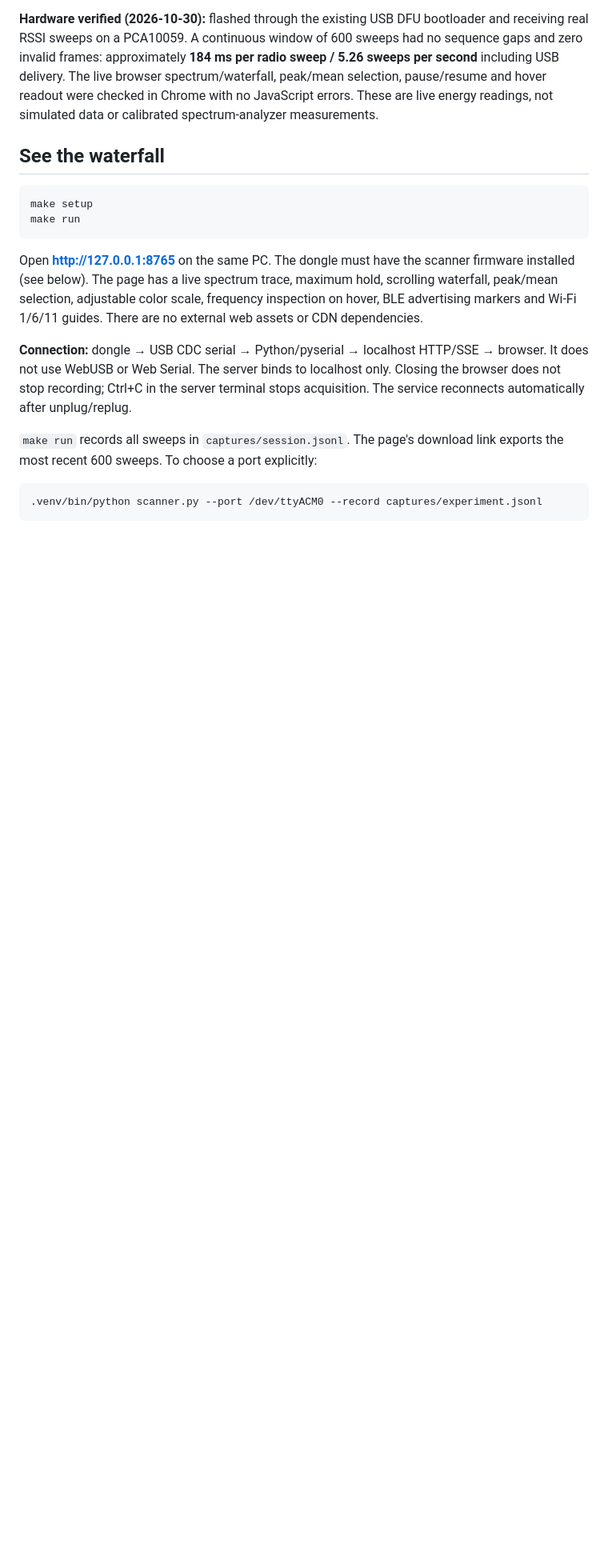
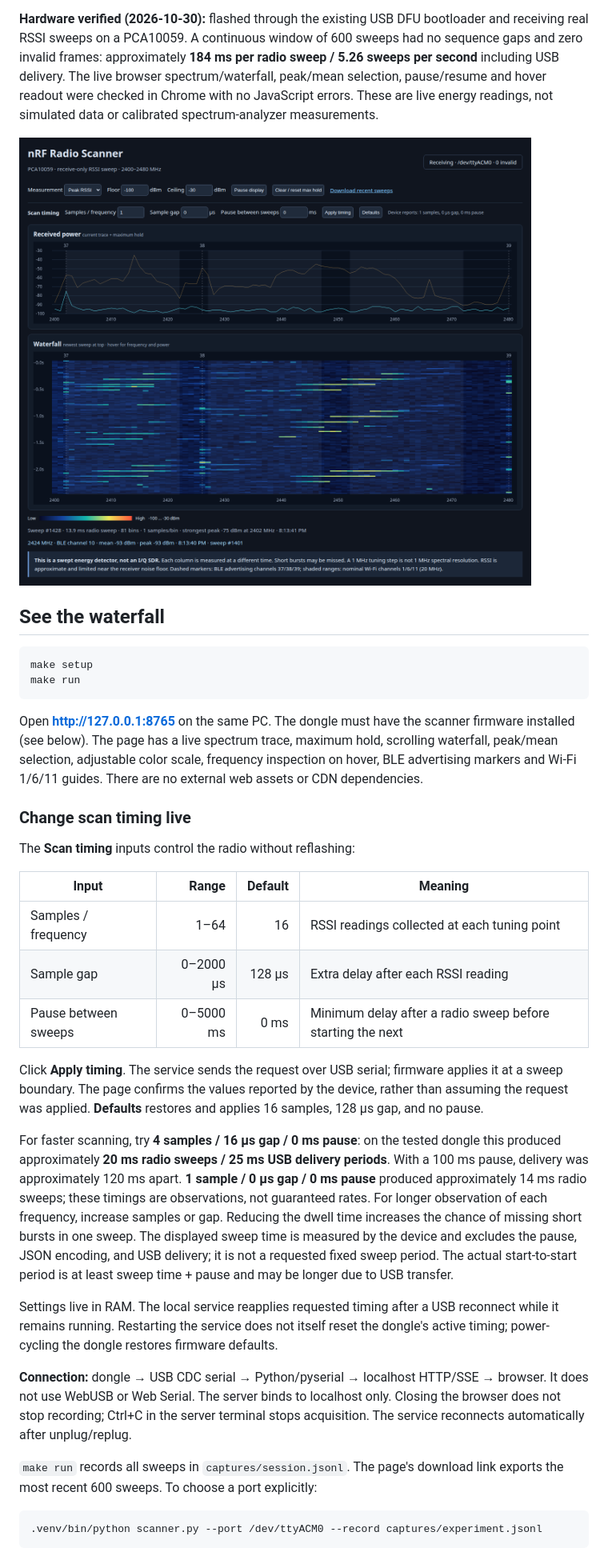
Before and after one commit to fvlb/nrf_radio_scanner, a Markdown page: README.md, the part around one of its changes. Shown at 80% size. GitHub-like rendering; pictures changed too: screenshot.png (added); blank space fills up the shorter version.

Commit message:
Add live scan timing controls and README screenshot

````diff
--- a/README.md
+++ b/README.md
@@ -12,6 +12,8 @@ browser spectrum/waterfall, peak/mean selection, pause/resume and hover readout
 were checked in Chrome with no JavaScript errors. These are live energy readings,
 not simulated data or calibrated spectrum-analyzer measurements.
 
+![Live 2.4 GHz spectrum and waterfall measured by the PCA10059 dongle](screenshot.png)
+
 ## See the waterfall
 
 ```sh
@@ -24,6 +26,36 @@ firmware installed (see below). The page has a live spectrum trace, maximum
 hold, scrolling waterfall, peak/mean selection, adjustable color scale,
 frequency inspection on hover, BLE advertising markers and Wi-Fi 1/6/11 guides.
 There are no external web assets or CDN dependencies.
+
+### Change scan timing live
+
+The **Scan timing** inputs control the radio without reflashing:
+
+| Input | Range | Default | Meaning |
+|---|---:|---:|---|
+| Samples / frequency | 1–64 | 16 | RSSI readings collected at each tuning point |
+| Sample gap | 0–2000 µs | 128 µs | Extra delay after each RSSI reading |
+| Pause between sweeps | 0–5000 ms | 0 ms | Minimum delay after a radio sweep before starting the next |
+
+Click **Apply timing**. The service sends the request over USB serial; firmware
+applies it at a sweep boundary. The page confirms the values reported by the
+device, rather than assuming the request was applied. **Defaults** restores and
+applies 16 samples, 128 µs gap, and no pause.
+
+For faster scanning, try **4 samples / 16 µs gap / 0 ms pause**: on the tested
+dongle this produced approximately **20 ms radio sweeps / 25 ms USB delivery
+periods**. With a 100 ms pause, delivery was approximately 120 ms apart.
+**1 sample / 0 µs gap / 0 ms pause** produced approximately 14 ms radio sweeps;
+these timings are observations, not guaranteed rates. For longer
+observation of each frequency, increase samples or gap. Reducing the dwell time
+increases the chance of missing short bursts in one sweep. The displayed sweep
+time is measured by the device and excludes the pause, JSON encoding, and USB
+delivery; it is not a requested fixed sweep period. The actual start-to-start
+period is at least sweep time + pause and may be longer due to USB transfer.
+
+Settings live in RAM. The local service reapplies requested timing after a USB
+reconnect while it remains running. Restarting the service does not itself reset
+the dongle's active timing; power-cycling the dongle restores firmware defaults.
 
 **Connection:** dongle → USB CDC serial → Python/pyserial → localhost HTTP/SSE →
 browser. It does not use WebUSB or Web Serial. The server binds to localhost
````
Also changed, not shown: other parts of README.md (+11 -2 lines), 6 other files.
